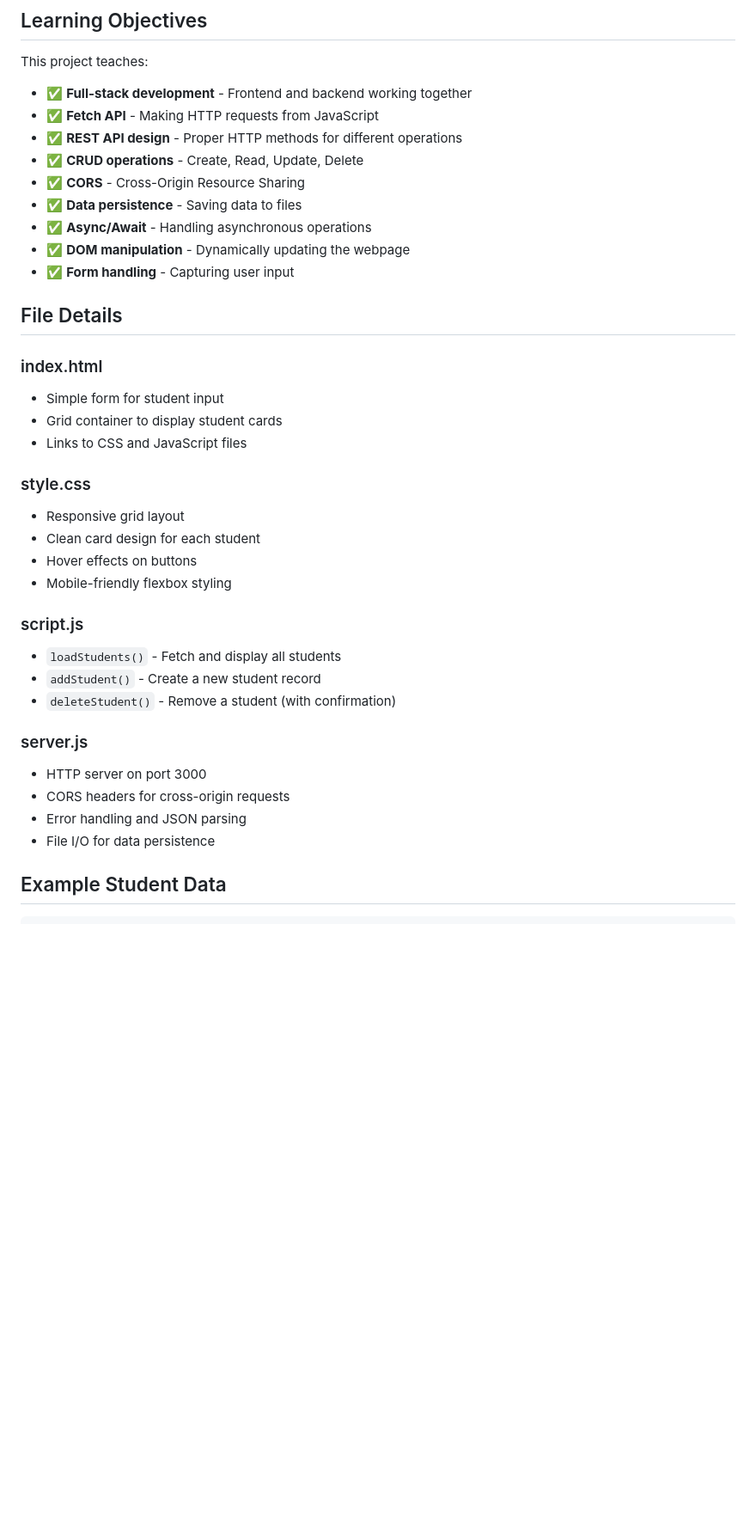
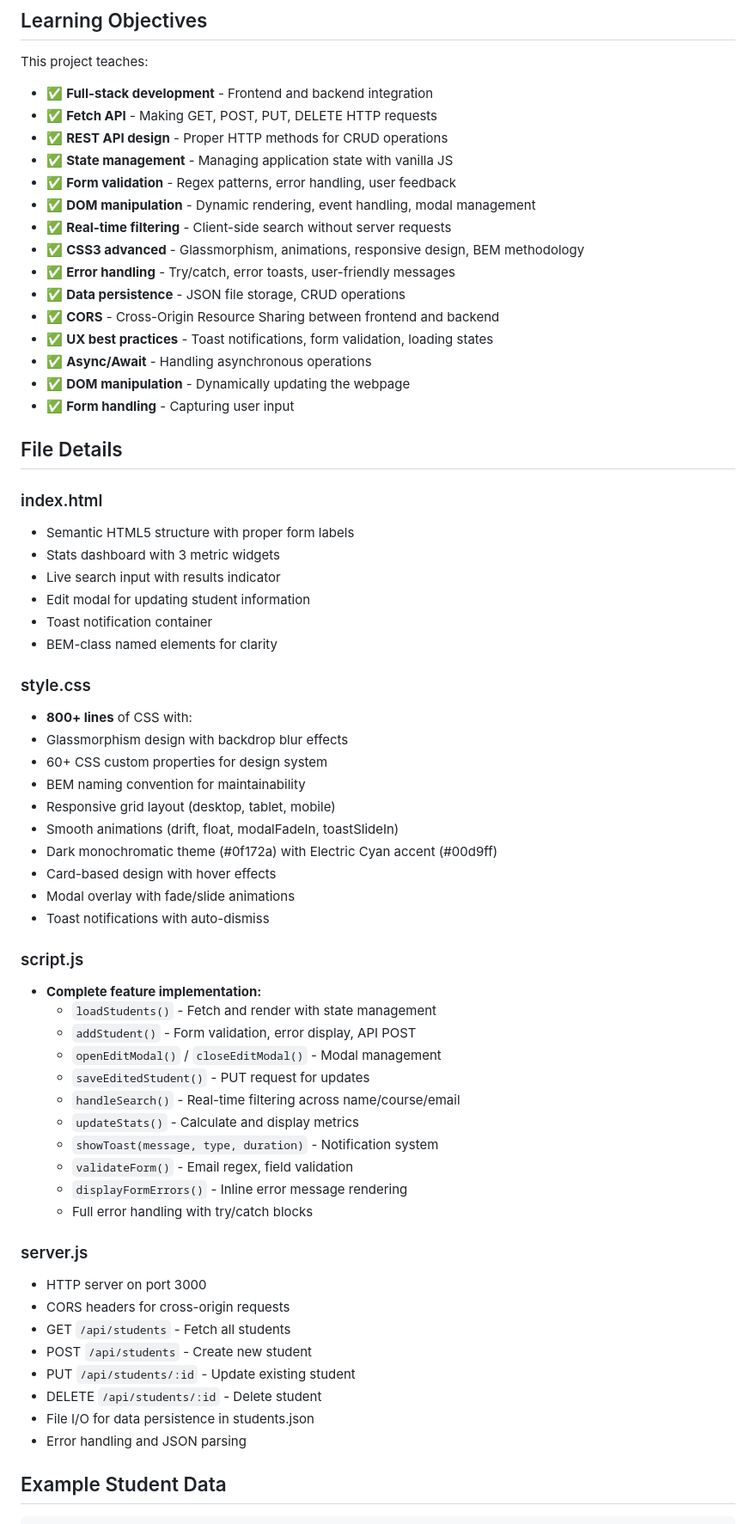
Before and after one commit to Siddhika3005/backend, a Markdown page: OmniGrad/README.md, the part around one of its changes. Shown at 86% size. Drawn GitHub-style; blank space fills up the shorter version.

Commit message:
refactor: update README to reflect project name change and enhance feature descriptions

```diff
--- a/OmniGrad/README.md
+++ b/OmniGrad/README.md
@@ -92,12 +136,18 @@ curl -X PUT http://localhost:3000/api/students/1234567890 \
 ## Learning Objectives
 
 This project teaches:
-- ✅ **Full-stack development** - Frontend and backend working together
-- ✅ **Fetch API** - Making HTTP requests from JavaScript
-- ✅ **REST API design** - Proper HTTP methods for different operations
-- ✅ **CRUD operations** - Create, Read, Update, Delete
-- ✅ **CORS** - Cross-Origin Resource Sharing
-- ✅ **Data persistence** - Saving data to files
+- ✅ **Full-stack development** - Frontend and backend integration
+- ✅ **Fetch API** - Making GET, POST, PUT, DELETE HTTP requests
+- ✅ **REST API design** - Proper HTTP methods for CRUD operations
+- ✅ **State management** - Managing application state with vanilla JS
+- ✅ **Form validation** - Regex patterns, error handling, user feedback
+- ✅ **DOM manipulation** - Dynamic rendering, event handling, modal management
+- ✅ **Real-time filtering** - Client-side search without server requests
+- ✅ **CSS3 advanced** - Glassmorphism, animations, responsive design, BEM methodology
+- ✅ **Error handling** - Try/catch, error toasts, user-friendly messages
+- ✅ **Data persistence** - JSON file storage, CRUD operations
+- ✅ **CORS** - Cross-Origin Resource Sharing between frontend and backend
+- ✅ **UX best practices** - Toast notifications, form validation, loading states
 - ✅ **Async/Await** - Handling asynchronous operations
 - ✅ **DOM manipulation** - Dynamically updating the webpage
 - ✅ **Form handling** - Capturing user input
@@ -105,26 +155,47 @@ This project teaches:
 ## File Details
 
 ### index.html
-- Simple form for student input
-- Grid container to display student cards
-- Links to CSS and JavaScript files
+- Semantic HTML5 structure with proper form labels
+- Stats dashboard with 3 metric widgets
+- Live search input with results indicator
+- Edit modal for updating student information
+- Toast notification container
+- BEM-class named elements for clarity
 
 ### style.css
-- Responsive grid layout
-- Clean card design for each student
-- Hover effects on buttons
-- Mobile-friendly flexbox styling
+- **800+ lines** of CSS with:
+- Glassmorphism design with backdrop blur effects
+- 60+ CSS custom properties for design system
+- BEM naming convention for maintainability
+- Responsive grid layout (desktop, tablet, mobile)
+- Smooth animations (drift, float, modalFadeIn, toastSlideIn)
+- Dark monochromatic theme (#0f172a) with Electric Cyan accent (#00d9ff)
+- Card-based design with hover effects
+- Modal overlay with fade/slide animations
+- Toast notifications with auto-dismiss
 
 ### script.js
-- `loadStudents()` - Fetch and display all students
-- `addStudent()` - Create a new student record
-- `deleteStudent()` - Remove a student (with confirmation)
+- **Complete feature implementation:**
+  - `loadStudents()` - Fetch and render with state management
+  - `addStudent()` - Form validation, error display, API POST
+  - `openEditModal()` / `closeEditModal()` - Modal management
+  - `saveEditedStudent()` - PUT request for updates
+  - `handleSearch()` - Real-time filtering across name/course/email
+  - `updateStats()` - Calculate and display metrics
+  - `showToast(message, type, duration)` - Notification system
+  - `validateForm()` - Email regex, field validation
+  - `displayFormErrors()` - Inline error message rendering
+  - Full error handling with try/catch blocks
 
 ### server.js
 - HTTP server on port 3000
 - CORS headers for cross-origin requests
+- GET `/api/students` - Fetch all students
+- POST `/api/students` - Create new student
+- PUT `/api/students/:id` - Update existing student
+- DELETE `/api/students/:id` - Delete student
+- File I/O for data persistence in students.json
 - Error handling and JSON parsing
-- File I/O for data persistence
 
 ## Example Student Data
 
```
Also changed, not shown: other parts of OmniGrad/README.md (+141 -28 lines).
